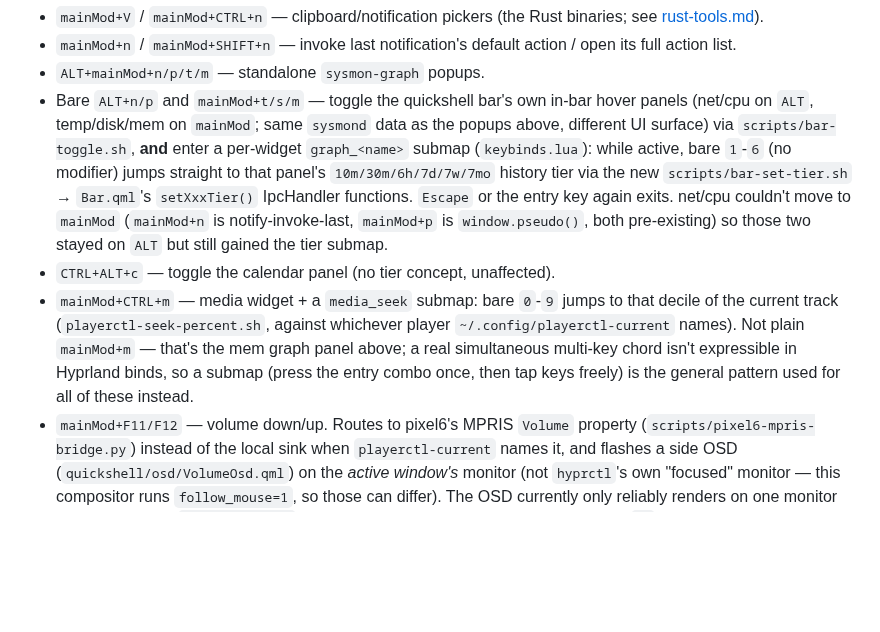
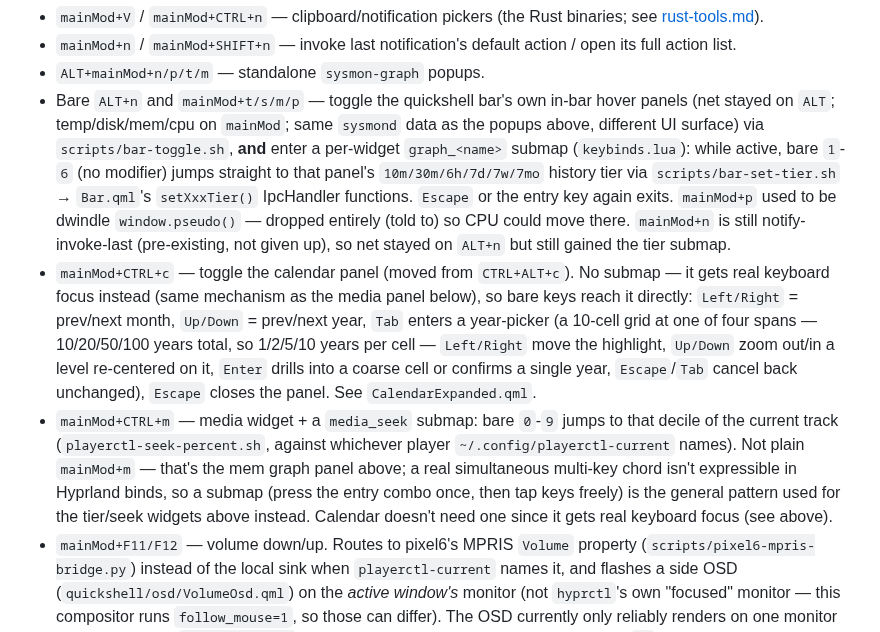
Before and after one commit to baleti/dotfiles, a Markdown page: .config/docs/hyprland.md, the part around the change. GitHub-like rendering; blank space fills up the shorter version.

Commit message:
docs: mod+p CPU reassignment, calendar moved to mod+CTRL+c with year-picker

```diff
--- a/.config/docs/hyprland.md
+++ b/.config/docs/hyprland.md
@@ -160,25 +160,34 @@ docs:
 - `mainMod+n` / `mainMod+SHIFT+n` — invoke last notification's default
   action / open its full action list.
 - `ALT+mainMod+n/p/t/m` — standalone `sysmon-graph` popups.
-- Bare `ALT+n/p` and `mainMod+t/s/m` — toggle the quickshell bar's own
-  in-bar hover panels (net/cpu on `ALT`, temp/disk/mem on `mainMod`; same
-  `sysmond` data as the popups above, different UI surface) via
+- Bare `ALT+n` and `mainMod+t/s/m/p` — toggle the quickshell bar's own
+  in-bar hover panels (net stayed on `ALT`; temp/disk/mem/cpu on `mainMod`;
+  same `sysmond` data as the popups above, different UI surface) via
   `scripts/bar-toggle.sh`, **and** enter a per-widget `graph_<name>` submap
   (`keybinds.lua`): while active, bare `1`-`6` (no modifier) jumps straight
-  to that panel's `10m/30m/6h/7d/7w/7mo` history tier via the new
+  to that panel's `10m/30m/6h/7d/7w/7mo` history tier via
   `scripts/bar-set-tier.sh` → `Bar.qml`'s `setXxxTier()` IpcHandler
-  functions. `Escape` or the entry key again exits. net/cpu couldn't move
-  to `mainMod` (`mainMod+n` is notify-invoke-last, `mainMod+p` is
-  `window.pseudo()`, both pre-existing) so those two stayed on `ALT` but
-  still gained the tier submap.
-- `CTRL+ALT+c` — toggle the calendar panel (no tier concept, unaffected).
+  functions. `Escape` or the entry key again exits. `mainMod+p` used to be
+  dwindle `window.pseudo()` — dropped entirely (told to) so CPU could move
+  there. `mainMod+n` is still notify-invoke-last (pre-existing, not given
+  up), so net stayed on `ALT+n` but still gained the tier submap.
+- `mainMod+CTRL+c` — toggle the calendar panel (moved from `CTRL+ALT+c`).
+  No submap — it gets real keyboard focus instead (same mechanism as the
+  media panel below), so bare keys reach it directly:
+  `Left/Right` = prev/next month, `Up/Down` = prev/next year, `Tab` enters
+  a year-picker (a 10-cell grid at one of four spans — 10/20/50/100 years
+  total, so 1/2/5/10 years per cell — `Left/Right` move the highlight,
+  `Up/Down` zoom out/in a level re-centered on it, `Enter` drills into a
+  coarse cell or confirms a single year, `Escape`/`Tab` cancel back
+  unchanged), `Escape` closes the panel. See `CalendarExpanded.qml`.
 - `mainMod+CTRL+m` — media widget + a `media_seek` submap: bare `0`-`9`
   jumps to that decile of the current track (`playerctl-seek-percent.sh`,
   against whichever player `~/.config/playerctl-current` names). Not plain
   `mainMod+m` — that's the mem graph panel above; a real simultaneous
   multi-key chord isn't expressible in Hyprland binds, so a submap (press
   the entry combo once, then tap keys freely) is the general pattern used
-  for all of these instead.
+  for the tier/seek widgets above instead. Calendar doesn't need one since
+  it gets real keyboard focus (see above).
 - `mainMod+F11/F12` — volume down/up. Routes to pixel6's MPRIS `Volume`
   property (`scripts/pixel6-mpris-bridge.py`) instead of the local sink
   when `playerctl-current` names it, and flashes a side OSD
```
Also changed, not shown: .config/docs/quickshell-bar.md (+8 -7 lines).
